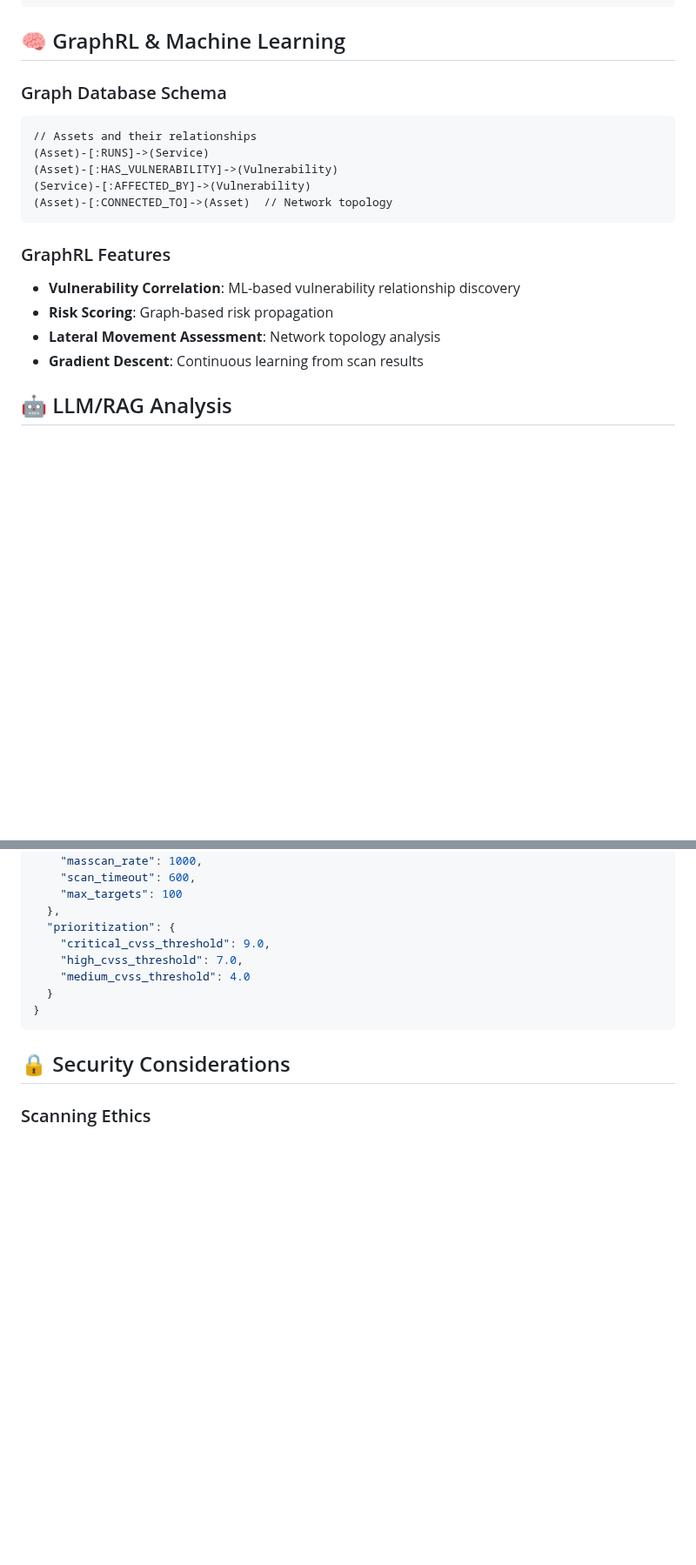
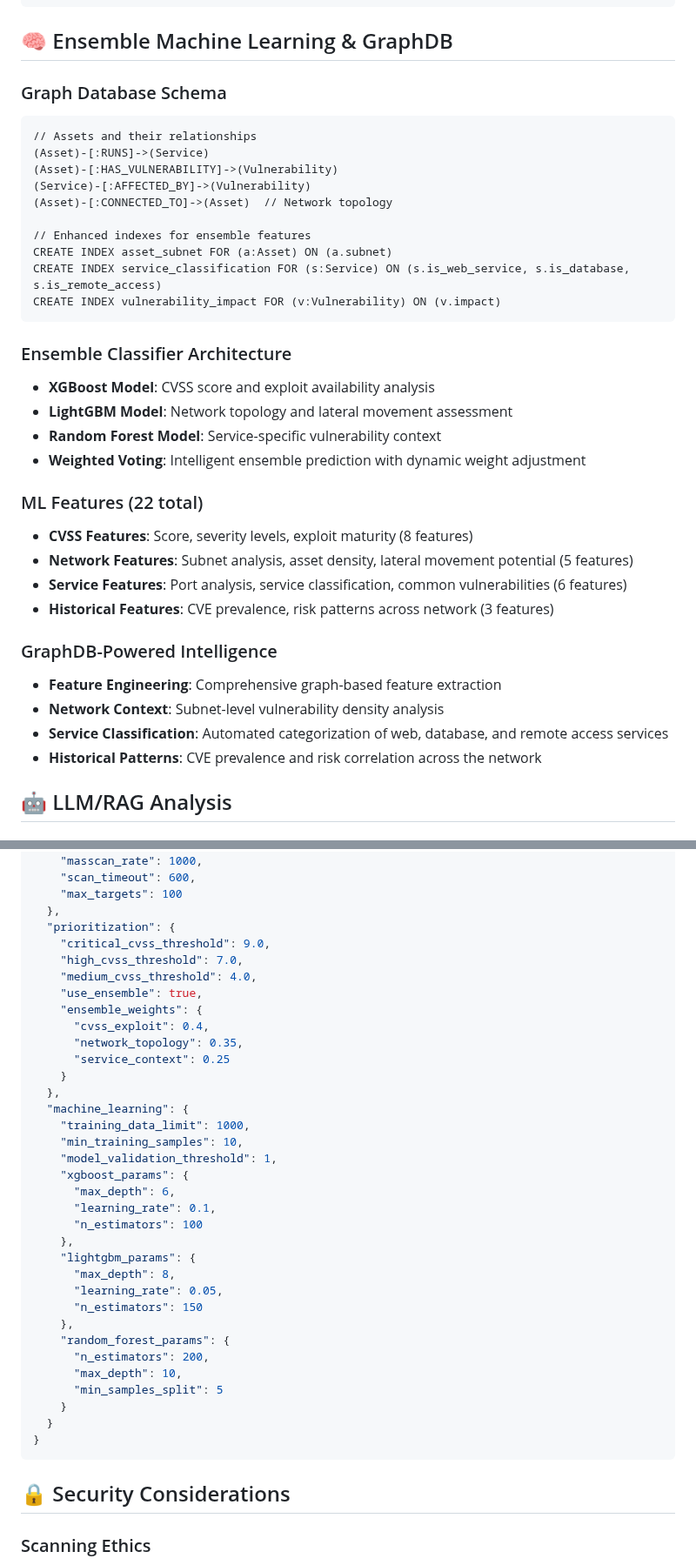
Before and after one commit to sdshook/Tools, a Markdown page: CRA/EVMS/README.md, 2 parts joined by grey strips. Shown at 87% size. Drawn GitHub-style; blank space fills up the shorter version.

````diff
--- a/CRA/EVMS/README.md
+++ b/CRA/EVMS/README.md
@@ -143,7 +173,7 @@ def prioritize_vulnerability(vuln, target_ip):
 }
 ```
 
-## 🧠 GraphRL & Machine Learning
+## 🧠 Ensemble Machine Learning & GraphDB
 
 ### Graph Database Schema
 ```cypher
@@ -152,13 +182,30 @@ def prioritize_vulnerability(vuln, target_ip):
 (Asset)-[:HAS_VULNERABILITY]->(Vulnerability)
 (Service)-[:AFFECTED_BY]->(Vulnerability)
 (Asset)-[:CONNECTED_TO]->(Asset)  // Network topology
+
+// Enhanced indexes for ensemble features
+CREATE INDEX asset_subnet FOR (a:Asset) ON (a.subnet)
+CREATE INDEX service_classification FOR (s:Service) ON (s.is_web_service, s.is_database, s.is_remote_access)
+CREATE INDEX vulnerability_impact FOR (v:Vulnerability) ON (v.impact)
 ```
 
-### GraphRL Features
-- **Vulnerability Correlation**: ML-based vulnerability relationship discovery
-- **Risk Scoring**: Graph-based risk propagation
-- **Lateral Movement Assessment**: Network topology analysis
-- **Gradient Descent**: Continuous learning from scan results
+### Ensemble Classifier Architecture
+- **XGBoost Model**: CVSS score and exploit availability analysis
+- **LightGBM Model**: Network topology and lateral movement assessment
+- **Random Forest Model**: Service-specific vulnerability context
+- **Weighted Voting**: Intelligent ensemble prediction with dynamic weight adjustment
+
+### ML Features (22 total)
+- **CVSS Features**: Score, severity levels, exploit maturity (8 features)
+- **Network Features**: Subnet analysis, asset density, lateral movement potential (5 features)
+- **Service Features**: Port analysis, service classification, common vulnerabilities (6 features)
+- **Historical Features**: CVE prevalence, risk patterns across network (3 features)
+
+### GraphDB-Powered Intelligence
+- **Feature Engineering**: Comprehensive graph-based feature extraction
+- **Network Context**: Subnet-level vulnerability density analysis
+- **Service Classification**: Automated categorization of web, database, and remote access services
+- **Historical Patterns**: CVE prevalence and risk correlation across the network
 
 ## 🤖 LLM/RAG Analysis
 
@@ -299,7 +346,33 @@ SCAN_TIMEOUT=600
   "prioritization": {
     "critical_cvss_threshold": 9.0,
     "high_cvss_threshold": 7.0,
-    "medium_cvss_threshold": 4.0
+    "medium_cvss_threshold": 4.0,
+    "use_ensemble": true,
+    "ensemble_weights": {
+      "cvss_exploit": 0.4,
+      "network_topology": 0.35,
+      "service_context": 0.25
+    }
+  },
+  "machine_learning": {
+    "training_data_limit": 1000,
+    "min_training_samples": 10,
+    "model_validation_threshold": 1,
+    "xgboost_params": {
+      "max_depth": 6,
+      "learning_rate": 0.1,
+      "n_estimators": 100
+    },
+    "lightgbm_params": {
+      "max_depth": 8,
+      "learning_rate": 0.05,
+      "n_estimators": 150
+    },
+    "random_forest_params": {
+      "n_estimators": 200,
+      "max_depth": 10,
+      "min_samples_split": 5
+    }
   }
 }
 ```
````
Also changed, not shown: other parts of CRA/EVMS/README.md (+79 -25 lines), CRA/EVMS/ENSEMBLE_MIGRATION_SUMMARY.md (added, +159 -0 lines).
